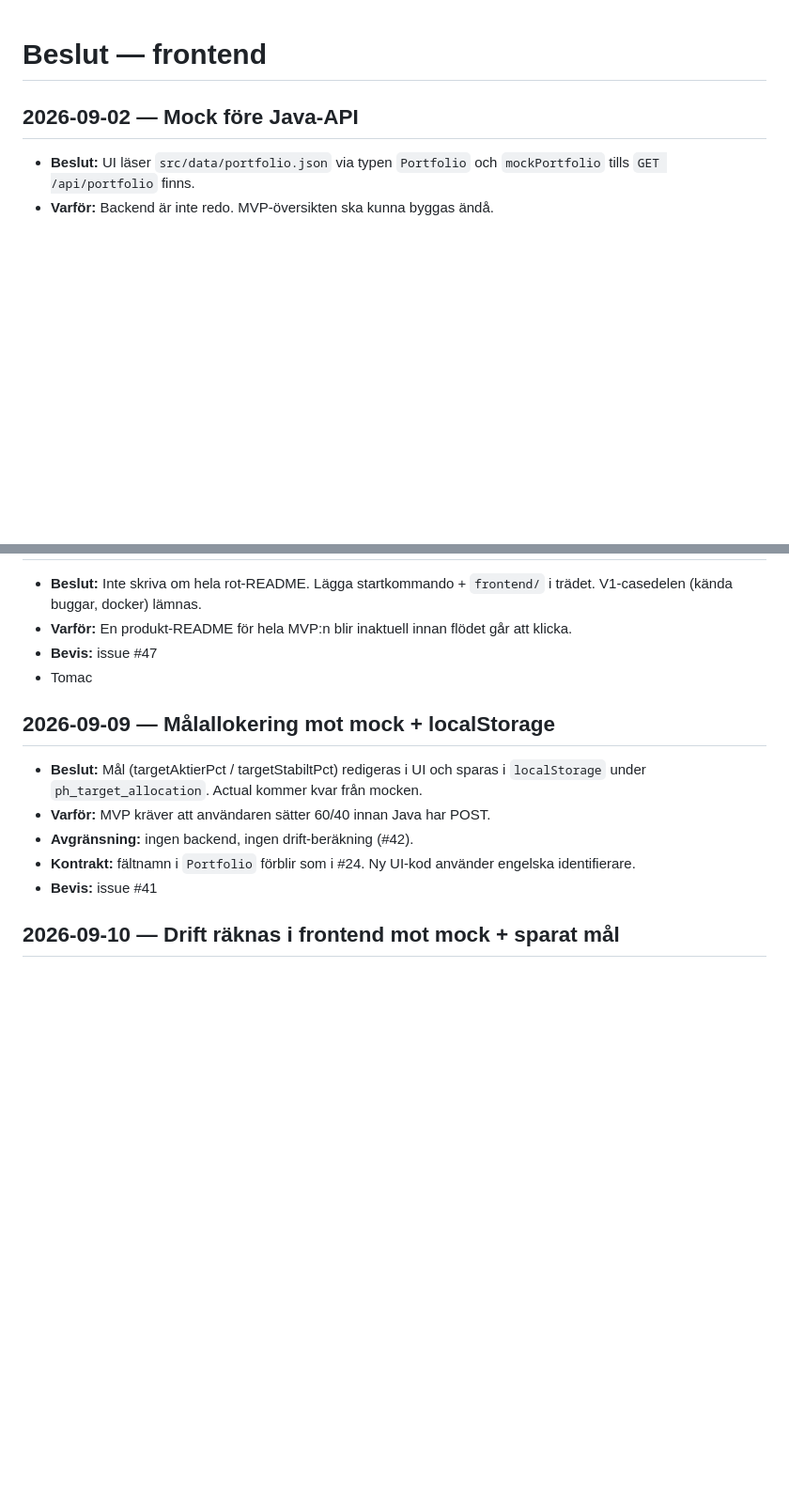
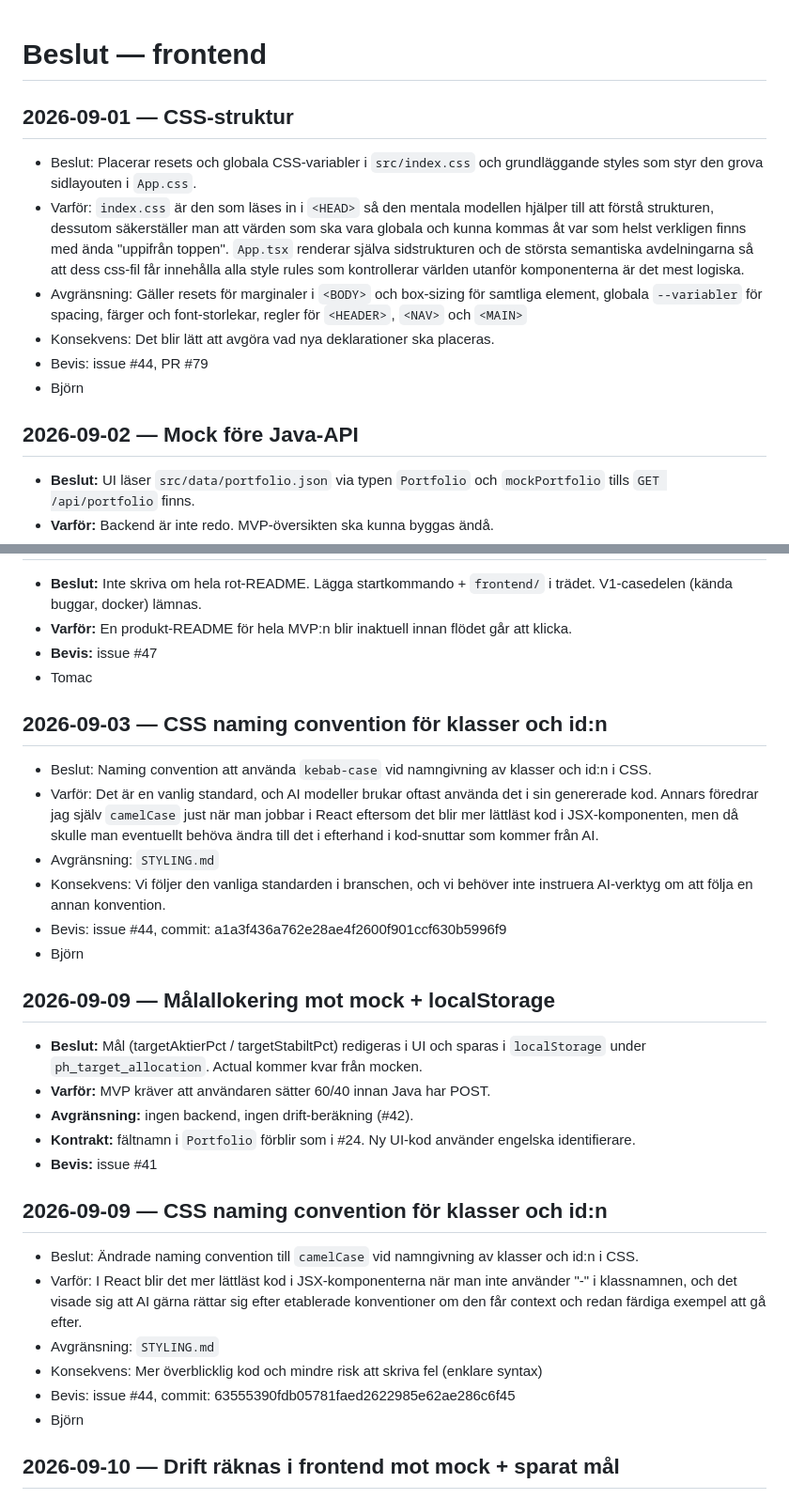
Before and after one commit to chas-challenge-2026/avanza-team1, a Markdown page: docs/frontend/BESLUT.md, 2 parts joined by grey strips. Shown at 94% size. Drawn GitHub-style; blank space fills up the shorter version.

Commit message:
docs(frontend): Merge current develop branch into working branch + Add posts in BESLUT.md

```diff
--- a/docs/frontend/BESLUT.md
+++ b/docs/frontend/BESLUT.md
@@ -1,4 +1,13 @@
 # Beslut — frontend
+
+## 2026-09-01 — CSS-struktur
+
+- Beslut: Placerar resets och globala CSS-variabler i `src/index.css` och grundläggande styles som styr den grova sidlayouten i `App.css`.
+- Varför: `index.css` är den som läses in i `<HEAD>` så den mentala modellen hjälper till att förstå strukturen, dessutom säkerställer man att värden som ska vara globala och kunna kommas åt var som helst verkligen finns med ända "uppifrån toppen". `App.tsx` renderar själva sidstrukturen och de största semantiska avdelningarna så att dess css-fil får innehålla alla style rules som kontrollerar världen utanför komponenterna är det mest logiska.
+- Avgränsning: Gäller resets för marginaler i `<BODY>` och box-sizing för samtliga element, globala `--variabler` för spacing, färger och font-storlekar, regler för `<HEADER>`, `<NAV>` och `<MAIN>`
+- Konsekvens: Det blir lätt att avgöra vad nya deklarationer ska placeras.
+- Bevis: issue #44, PR #79
+- Björn
 
 ## 2026-09-02 — Mock före Java-API
 
@@ -16,6 +25,15 @@
 - **Bevis:** issue #47
 - Tomac
 
+## 2026-09-03 — CSS naming convention för klasser och id:n
+
+- Beslut: Naming convention att använda `kebab-case` vid namngivning av klasser och id:n i CSS.
+- Varför: Det är en vanlig standard, och AI modeller brukar oftast använda det i sin genererade kod. Annars föredrar jag själv `camelCase` just när man jobbar i React eftersom det blir mer lättläst kod i JSX-komponenten, men då skulle man eventuellt behöva ändra till det i efterhand i kod-snuttar som kommer från AI.
+- Avgränsning: `STYLING.md`
+- Konsekvens: Vi följer den vanliga standarden i branschen, och vi behöver inte instruera AI-verktyg om att följa en annan konvention.
+- Bevis: issue #44, commit: a1a3f436a762e28ae4f2600f901ccf630b5996f9
+- Björn
+
 ## 2026-09-09 — Målallokering mot mock + localStorage
 
 - **Beslut:** Mål (targetAktierPct / targetStabiltPct) redigeras i UI och sparas i `localStorage` under `ph_target_allocation`. Actual kommer kvar från mocken.
@@ -23,6 +41,15 @@
 - **Avgränsning:** ingen backend, ingen drift-beräkning (#42).
 - **Kontrakt:** fältnamn i `Portfolio` förblir som i #24. Ny UI-kod använder engelska identifierare.
 - **Bevis:** issue #41
+
+## 2026-09-09 — CSS naming convention för klasser och id:n
+
+- Beslut: Ändrade naming convention till `camelCase` vid namngivning av klasser och id:n i CSS.
+- Varför: I React blir det mer lättläst kod i JSX-komponenterna när man inte använder "-" i klassnamnen, och det visade sig att AI gärna rättar sig efter etablerade konventioner om den får context och redan färdiga exempel att gå efter.
+- Avgränsning: `STYLING.md`
+- Konsekvens: Mer överblicklig kod och mindre risk att skriva fel (enklare syntax)
+- Bevis: issue #44, commit: 63555390fdb05781faed2622985e62ae286c6f45
+- Björn
 
 ## 2026-09-10 — Drift räknas i frontend mot mock + sparat mål
 
```
